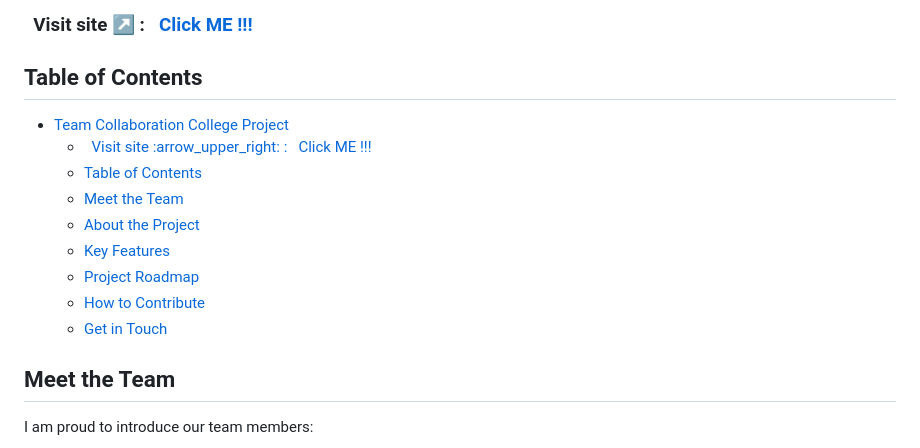
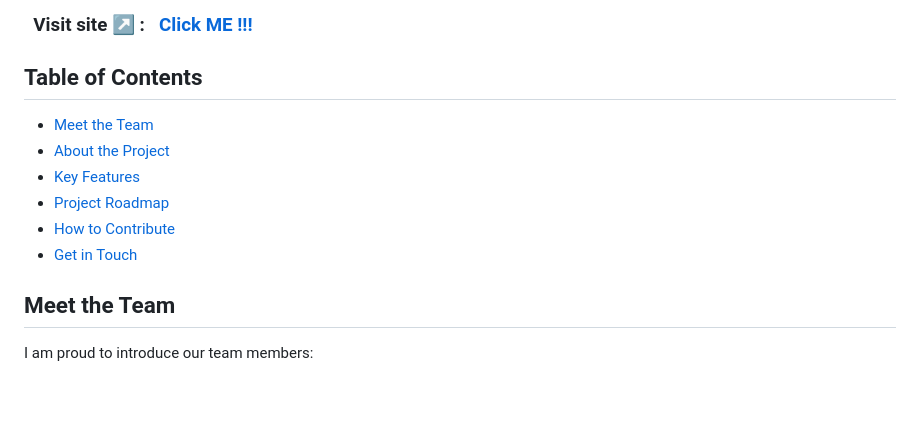
Before and after one commit to sahil-s-i/TeamCollab-College_Phase, a Markdown page: README.md, the part around the change. Drawn GitHub-style; blank space fills up the shorter version.

Commit message:
Update README.md
Edited README file of the college project.

```diff
--- a/README.md
+++ b/README.md
@@ -14,15 +14,14 @@ Welcome to our collaborative college website project! We are a team of 6 passion
 
 ## Table of Contents
 
-- [Team Collaboration College Project](#team-collaboration-college-project)
-    - [  Visit site :arrow\_upper\_right: :   Click ME !!!](#-visit-site-arrow_upper_right---click-me-)
-  - [Table of Contents](#table-of-contents)
   - [Meet the Team](#meet-the-team)
   - [About the Project](#about-the-project)
   - [Key Features](#key-features)
   - [Project Roadmap](#project-roadmap)
   - [How to Contribute](#how-to-contribute)
   - [Get in Touch](#get-in-touch)
+
+
 
 ## Meet the Team
 
```
